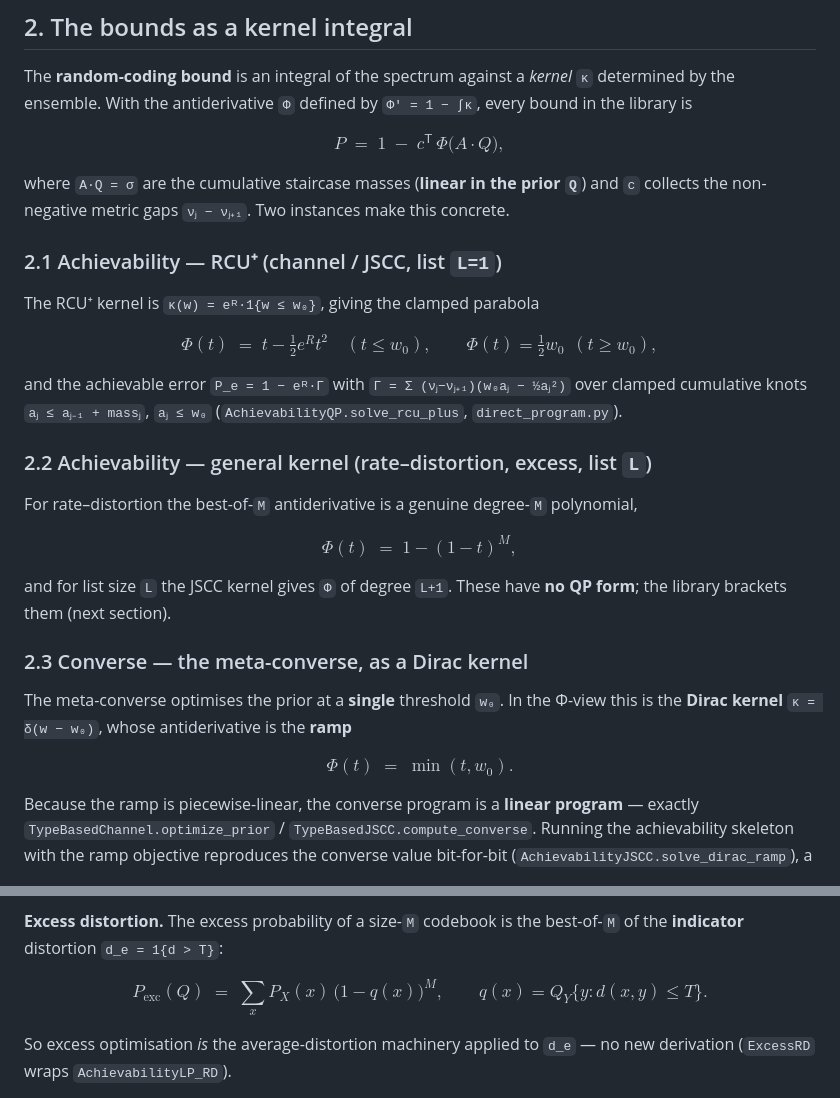
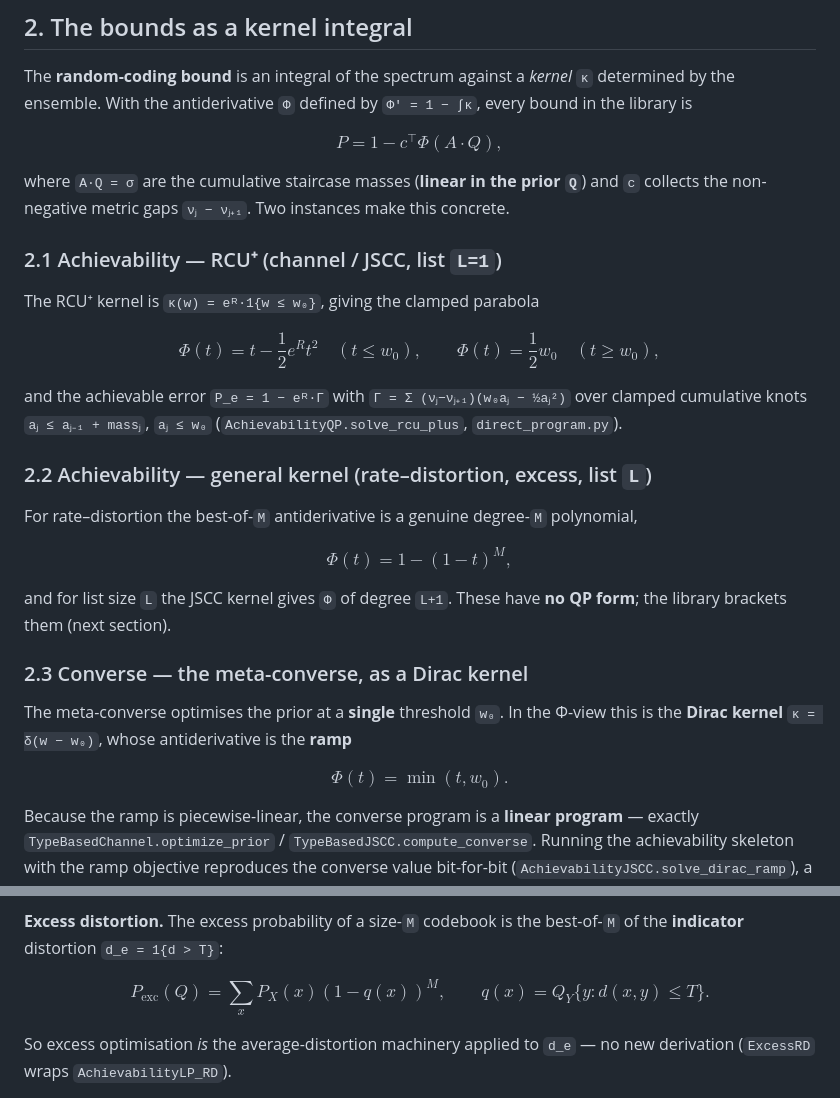
Before and after one commit to nire123/one_shot_IT, a Markdown page: docs/THEORY.md, 2 parts joined by grey strips. GitHub-like rendering.

Commit message:
docs(theory): fix GitHub math rendering (drop \; \, \! \big \mathsf spacing macros)
Co-Authored-By: Claude Opus 4.8 (1M context) <noreply@anthropic.com>

```diff
--- a/docs/THEORY.md
+++ b/docs/THEORY.md
@@ -47,7 +47,7 @@ The **random-coding bound** is an integral of the spectrum against a *kernel*
 `κ` determined by the ensemble. With the antiderivative `Φ` defined by
 `Φ′ = 1 − ∫κ`, every bound in the library is
 
-$$ P \;=\; 1 \;-\; c^{\mathsf T}\,\Phi\!\big(A\cdot Q\big), $$
+$$ P = 1 - c^\top \Phi(A \cdot Q), $$
 
 where `A·Q = σ` are the cumulative staircase masses (**linear in the prior `Q`**)
 and `c` collects the non-negative metric gaps `νⱼ − νⱼ₊₁`. Two instances make
@@ -57,8 +57,8 @@ this concrete.
 
 The RCU⁺ kernel is `κ(w) = eᴿ·1{w ≤ w₀}`, giving the clamped parabola
 
-$$ \Phi(t) \;=\; t - \tfrac12 e^{R} t^2 \quad (t \le w_0),\qquad
-   \Phi(t) = \tfrac12 w_0 \ \ (t \ge w_0), $$
+$$ \Phi(t) = t - \frac{1}{2} e^{R} t^2 \quad (t \le w_0), \qquad
+   \Phi(t) = \frac{1}{2} w_0 \quad (t \ge w_0), $$
 
 and the achievable error `P_e = 1 − eᴿ·Γ` with
 `Γ = Σ (νⱼ−νⱼ₊₁)(w₀aⱼ − ½aⱼ²)` over clamped cumulative knots
@@ -70,7 +70,7 @@ and the achievable error `P_e = 1 − eᴿ·Γ` with
 For rate–distortion the best-of-`M` antiderivative is a genuine degree-`M`
 polynomial,
 
-$$ \Phi(t) \;=\; 1 - (1-t)^{M}, $$
+$$ \Phi(t) = 1 - (1-t)^{M}, $$
 
 and for list size `L` the JSCC kernel gives `Φ` of degree `L+1`. These have **no
 QP form**; the library brackets them (next section).
@@ -81,7 +81,7 @@ The meta-converse optimises the prior at a **single** threshold `w₀`. In the
 Φ-view this is the **Dirac kernel** `κ = δ(w − w₀)`, whose antiderivative is the
 **ramp**
 
-$$ \Phi(t) \;=\; \min(t, w_0). $$
+$$ \Phi(t) = \min(t, w_0). $$
 
 Because the ramp is piecewise-linear, the converse program is a **linear
 program** — exactly `TypeBasedChannel.optimize_prior` /
@@ -163,7 +163,7 @@ so.
 **Excess distortion.** The excess probability of a size-`M` codebook is the
 best-of-`M` of the **indicator** distortion `d_e = 1{d > T}`:
 
-$$ P_\text{exc}(Q) \;=\; \sum_x P_X(x)\,\big(1 - q(x)\big)^{M},\qquad
+$$ P_\text{exc}(Q) = \sum_x P_X(x) (1 - q(x))^{M}, \qquad
    q(x) = Q_Y\{y : d(x,y) \le T\}. $$
 
 So excess optimisation *is* the average-distortion machinery applied to `d_e` —
```
Also changed, not shown: other parts of docs/THEORY.md (+2 -2 lines).
